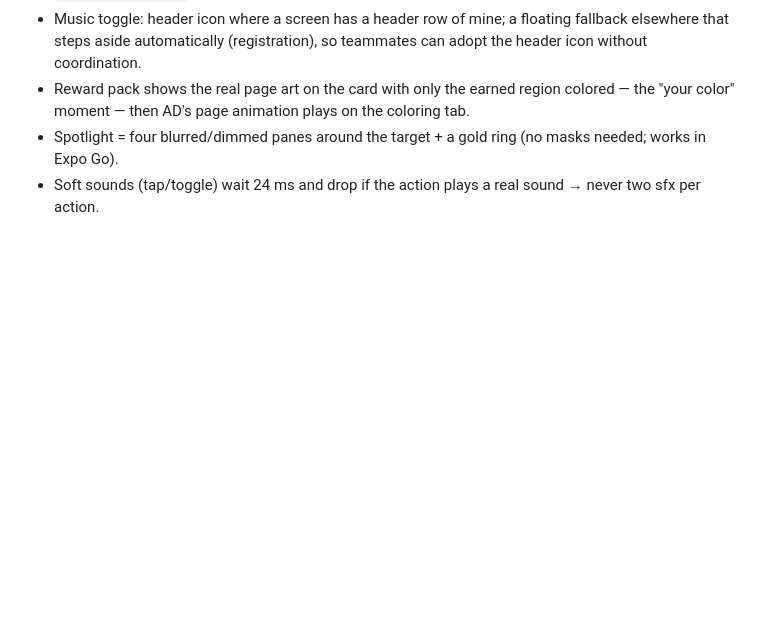
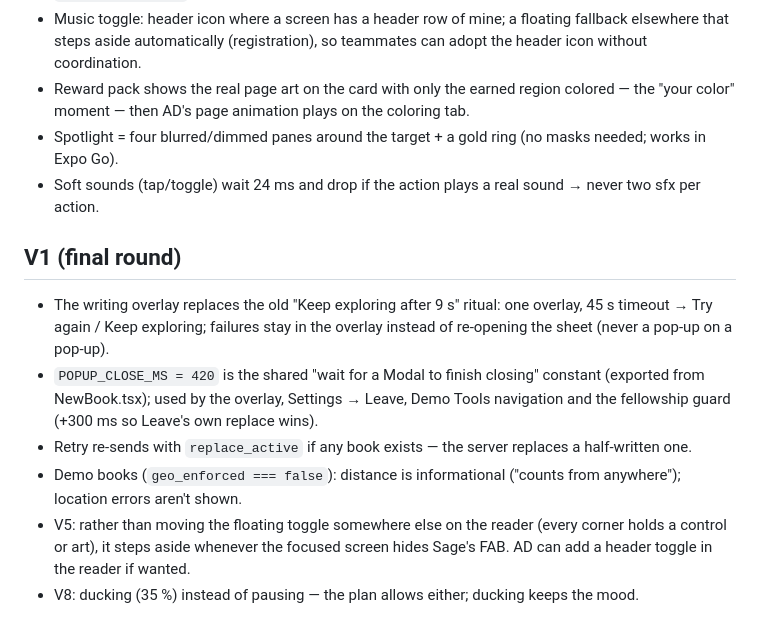
Before and after one commit to ARYANBACHU/QuestBound, a Markdown page: handoffs/notes/AB-decisions.md, the part around the change. Rendered like a GitHub page; blank space fills up the shorter version.

```diff
--- a/handoffs/notes/AB-decisions.md
+++ b/handoffs/notes/AB-decisions.md
@@ -41,3 +41,14 @@
   then AD's page animation plays on the coloring tab.
 - Spotlight = four blurred/dimmed panes around the target + a gold ring (no masks needed; works in Expo Go).
 - Soft sounds (tap/toggle) wait 24 ms and drop if the action plays a real sound → never two sfx per action.
+
+## V1 (final round)
+- The writing overlay replaces the old "Keep exploring after 9 s" ritual: one overlay, 45 s timeout → Try again / Keep
+  exploring; failures stay in the overlay instead of re-opening the sheet (never a pop-up on a pop-up).
+- `POPUP_CLOSE_MS = 420` is the shared "wait for a Modal to finish closing" constant (exported from NewBook.tsx); used
+  by the overlay, Settings → Leave, Demo Tools navigation and the fellowship guard (+300 ms so Leave's own replace wins).
+- Retry re-sends with `replace_active` if any book exists — the server replaces a half-written one.
+- Demo books (`geo_enforced === false`): distance is informational ("counts from anywhere"); location errors aren't shown.
+- V5: rather than moving the floating toggle somewhere else on the reader (every corner holds a control or art), it
+  steps aside whenever the focused screen hides Sage's FAB. AD can add a header toggle in the reader if wanted.
+- V8: ducking (35 %) instead of pausing — the plan allows either; ducking keeps the mood.
```
Also changed, not shown: handoffs/notes/AB-status.md (+44 -1 lines).
